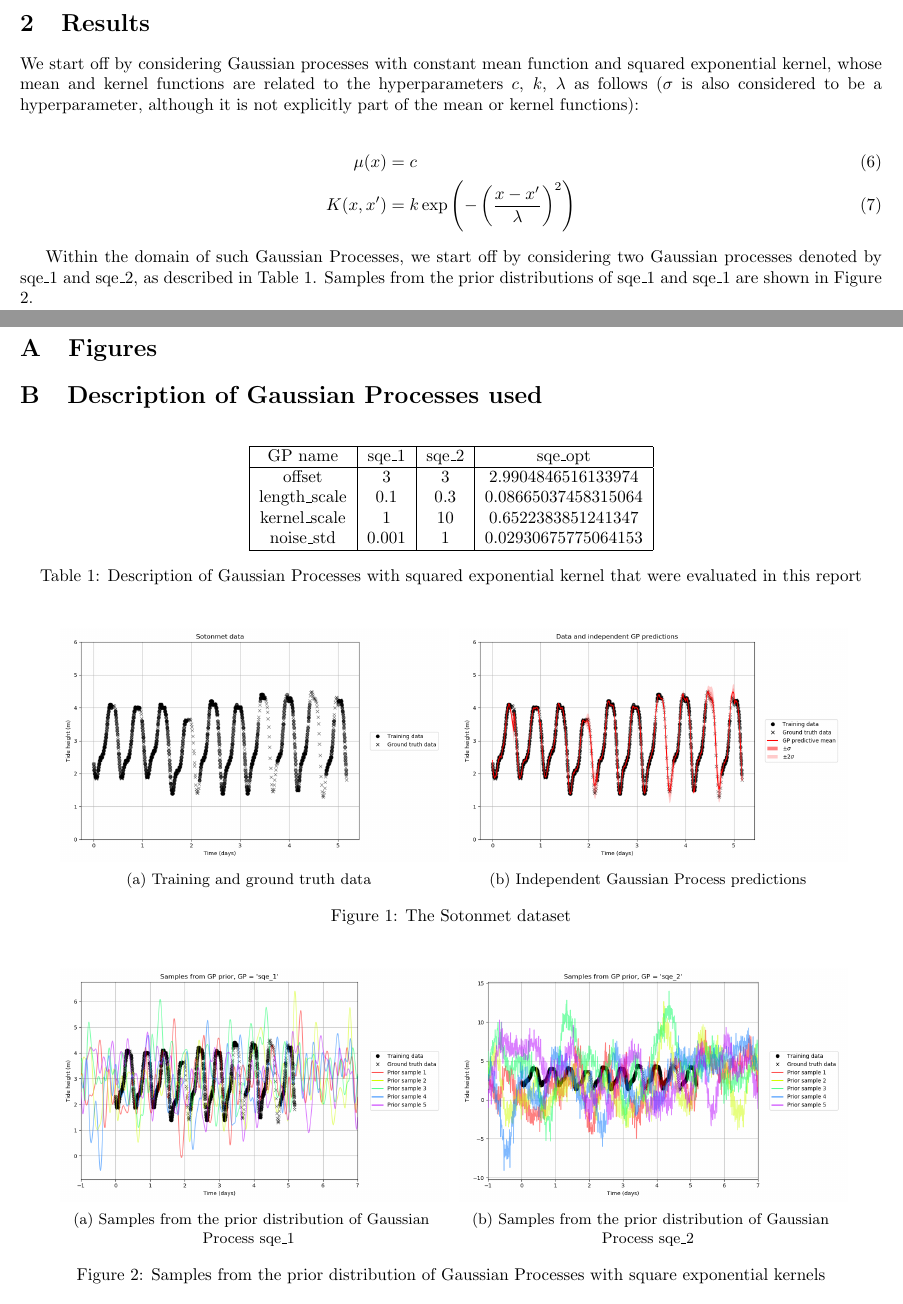
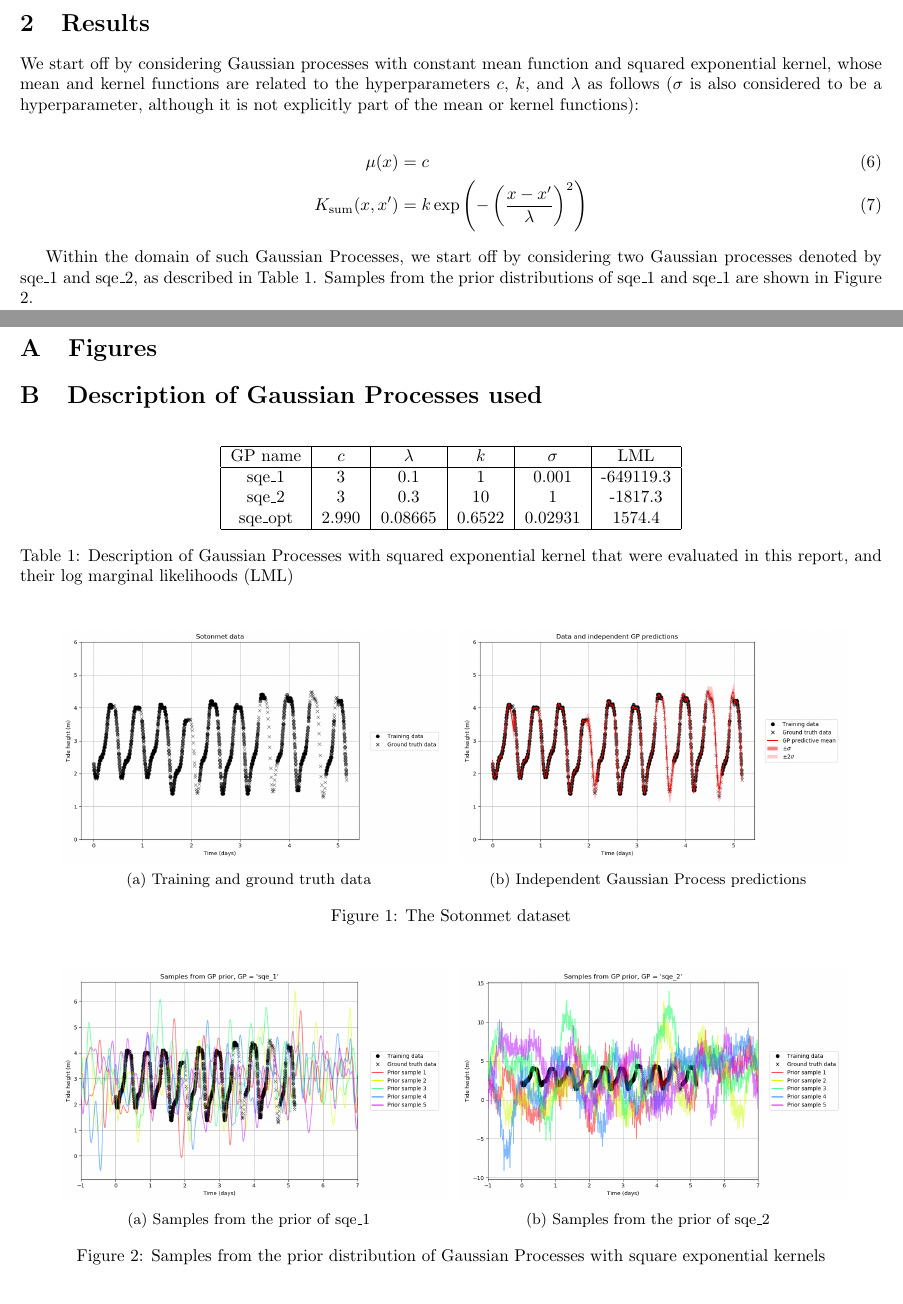
Before and after one commit to jakelevi1996/aims, a LaTeX document (scripts/course_1_dei/Report/report.tex): two parts of pages 1 and 2 of 2, joined at a grey line, cut so that both start at the same text. Compiled offline with pdfLaTeX.

Commit message:
Update table, captions, kernel equation

```diff
--- a/scripts/course_1_dei/Report/report.tex
+++ b/scripts/course_1_dei/Report/report.tex
@@ -54,11 +54,11 @@ The focus in this coursework submission is on predicting the tide height given t
 
 \section{Results}
 
-We start off by considering Gaussian processes with constant mean function and squared exponential kernel, whose mean and kernel functions are related to the hyperparameters $c$, $k$, $\lambda$ as follows ($\sigma$ is also considered to be a hyperparameter, although it is not explicitly part of the mean or kernel functions):
+We start off by considering Gaussian processes with constant mean function and squared exponential kernel, whose mean and kernel functions are related to the hyperparameters $c$, $k$, and $\lambda$ as follows ($\sigma$ is also considered to be a hyperparameter, although it is not explicitly part of the mean or kernel functions):
 
 \begin{align}
 \mu(x) &= c \\
-K(x, x') &= k \exp\left( -\left( \frac{x - x'}{\lambda} \right)^2 \right)
+K_{\mathrm{sum}}(x, x') &= k \exp\left( -\left( \frac{x - x'}{\lambda} \right)^2 \right)
 \end{align}
 
 Within the domain of such Gaussian Processes, we start off by considering two Gaussian processes denoted by sqe\_1 and sqe\_2, as described in Table \ref{table:sqe_table}. Samples from the prior distributions of sqe\_1 and sqe\_1 are shown in Figure \ref{fig:prior_samples}.
@@ -72,17 +72,16 @@ Within the domain of such Gaussian Processes, we start off by considering two Ga
 
 \begin{table}[ht]
 \centering
-\begin{tabular}{|c|c|c|c|}
+\begin{tabular}{|c|c|c|c|c|c|}
 \hline
-GP name & sqe\_1 & sqe\_2 & sqe\_opt \\
+GP name  & $c$   & $\lambda$ & $k$    & $\sigma$ & LML       \\
 \hline
-offset                      & 3     & 3   & 2.9904846516133974 \\
-length\_scale & 0.1   & 0.3 & 0.08665037458315064 \\
-kernel\_scale & 1     & 10  & 0.6522383851241347 \\
-noise\_std    & 0.001 & 1   & 0.02930675775064153 \\
+sqe\_1   & 3     & 0.1       & 1      & 0.001    & -649119.3 \\
+sqe\_2   & 3     & 0.3       & 10     & 1        & -1817.3   \\
+sqe\_opt & 2.990 & 0.08665   & 0.6522 & 0.02931  & 1574.4    \\
 \hline
 \end{tabular}
-\caption{Description of Gaussian Processes with squared exponential kernel that were evaluated in this report}
+\caption{Description of Gaussian Processes with squared exponential kernel that were evaluated in this report, and their log marginal likelihoods (LML)}
 \label{table:sqe_table}
 \end{table}
 
@@ -107,13 +106,13 @@ noise\_std    & 0.001 & 1   & 0.02930675775064153 \\
 \begin{figure}[ht]
     \centering
     \subfloat[
-        \centering Samples from the prior distribution of Gaussian Process sqe\_1
+        \centering Samples from the prior of sqe\_1
         \label{fig:prior_sqe_1}
     ]{
         \includegraphics[width=0.45\textwidth]{Samples_from_GP_prior,_GP____sqe_1_.png}
     }
     \subfloat[
-        \centering Samples from the prior distribution of Gaussian Process sqe\_2
+        \centering Samples from the prior of sqe\_2
         \label{fig:prior_sqe_2}
     ]{
         \includegraphics[width=0.45\textwidth]{Samples_from_GP_prior,_GP____sqe_2_.png}
```
